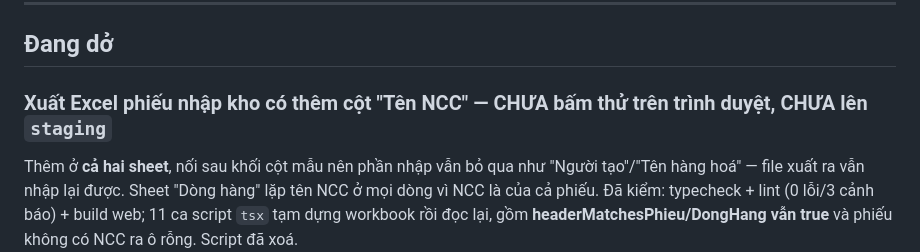
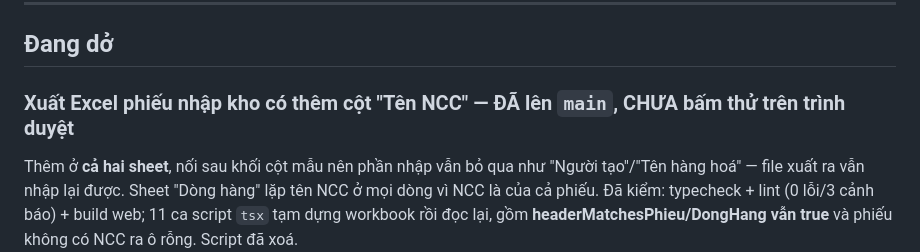
Before and after one commit to izztruong/quanlykhoindoor, a Markdown page: docs/progress.md, the part around the change. Rendered like a GitHub page.

Commit message:
Sửa dòng lạc hậu: cột "Tên NCC" đã lên main từ commit 3f787a2
Co-Authored-By: Claude Opus 5 (1M context) <noreply@anthropic.com>

```diff
--- a/docs/progress.md
+++ b/docs/progress.md
@@ -46,7 +46,7 @@ Mục "Còn lại" chỉ gồm việc đã nêu ra rồi chủ động gác lạ
 
 ## Đang dở
 
-### Xuất Excel phiếu nhập kho có thêm cột "Tên NCC" — CHƯA bấm thử trên trình duyệt, CHƯA lên `staging`
+### Xuất Excel phiếu nhập kho có thêm cột "Tên NCC" — ĐÃ lên `main`, CHƯA bấm thử trên trình duyệt
 Thêm ở **cả hai sheet**, nối sau khối cột mẫu nên phần nhập vẫn bỏ qua như "Người tạo"/"Tên hàng hoá" —
 file xuất ra vẫn nhập lại được. Sheet "Dòng hàng" lặp tên NCC ở mọi dòng vì NCC là của cả phiếu.
 Đã kiểm: typecheck + lint (0 lỗi/3 cảnh báo) + build web; 11 ca script `tsx` tạm dựng workbook rồi đọc
```
